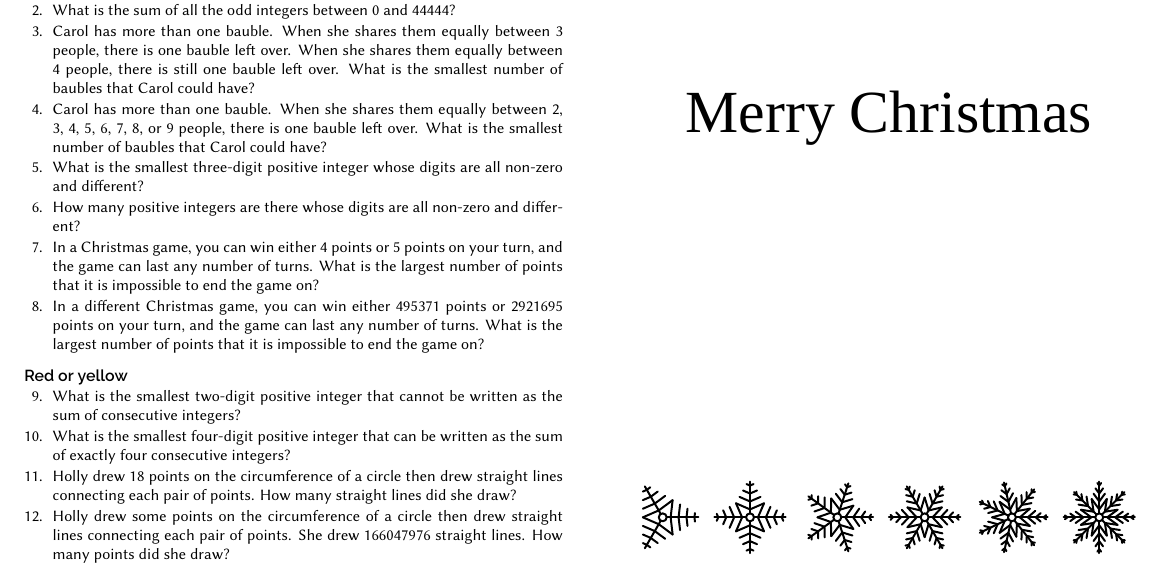
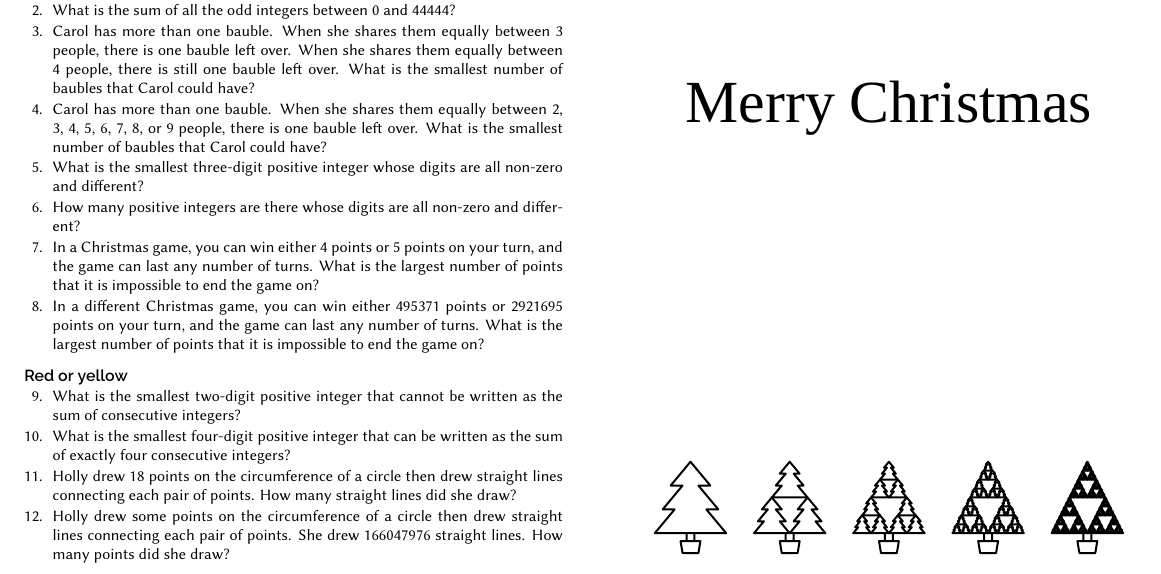
Before and after one commit to mscroggs/christmas_card_2025, a LaTeX document (card.tex, which reads footer.tex): part of page 2 of 2, cut so that both start at the same text. Compiled offline with XeLaTeX; a missing font is replaced by an installed copy or a similar font.

Commit message:
sierpinski tree

```diff
--- a/footer.tex
+++ b/footer.tex
@@ -1,23 +1,62 @@
 
 \begin{tikzpicture}[x=7mm,y=7mm,line cap=round,line join=round,line width=1pt]
-\foreach \n in {3,...,8} {
-\begin{scope}[shift={(2.2*\n,0)}]
-\draw (0,0) circle (0.1);
-\foreach \i in {1,...,\n} {
-    \begin{scope}[rotate=360*\i/\n]
-        \draw (0.1,0) -- (0.9,0);
+\newcommand{\pot}{
+\draw
+    (-0.1,0) -- +(0,-0.2)
+    (0.1,0) -- +(0,-0.2)
+    (-0.25,-0.2) -- (0.25,-0.2) -- (0.2,-0.5) -- (-0.2,-0.5) -- cycle
+;
+}
+\newcommand{\sone}{
+    \draw (-0.9,0) -- (-0.4,0.6) -- (-0.7,0.6) -- (-0.2,1.2) -- (-0.5,1.2) --
+          (0,1.8) -- (0.5,1.2) -- (0.2,1.2) -- (0.7,0.6) -- (0.4,0.6) -- (0.9,0) -- cycle;
+}
+\begin{scope}
+\sone\pot
+\end{scope}
 
-        \foreach \a in {1, 2, 3, 4}
-        \draw
-            (0.2*\a,0) -- +({(5/4-\a/4)*(0.5*cos(180/\n)-0.2)},{(5/4-\a/4)*0.5*sin(180/\n)})
-            (0.2*\a,0) -- +({(5/4-\a/4)*(0.5*cos(180/\n)-0.2)},{-(5/4-\a/4)*0.5*sin(180/\n)});
-        %\foreach \a in {1, 2, 3, 4}
-        %\draw
-        %    (0.03+0.15*\a,0) -- +({0.05*(5-\a)},{0.05*(5-\a)})
-        %    (0.03+0.15*\a,0) -- +({0.05*(5-\a)},{-0.05*(5-\a)});
+\newcommand{\stwo}{
+\foreach \x/\y in {-0.45/0,0.45/0,0/0.9} {
+    \begin{scope}[shift={(\x,\y)},scale=0.5]
+        \sone
     \end{scope}
+}
+}
+\begin{scope}[shift={(2.5,0)}]
+\stwo\pot
+\end{scope}
 
+\newcommand{\sthree}{
+\foreach \x/\y in {-0.45/0,0.45/0,0/0.9} {
+    \begin{scope}[shift={(\x,\y)},scale=0.5]
+        \stwo
+    \end{scope}
 }
+}
+\begin{scope}[shift={(5,0)}]
+\sthree\pot
 \end{scope}
+
+\newcommand{\sfour}{
+\foreach \x/\y in {-0.45/0,0.45/0,0/0.9} {
+    \begin{scope}[shift={(\x,\y)},scale=0.5]
+        \sthree
+    \end{scope}
 }
+}
+\begin{scope}[shift={(7.5,0)}]
+\sfour\pot
+\end{scope}
+
+\newcommand{\sfive}{
+\foreach \x/\y in {-0.45/0,0.45/0,0/0.9} {
+    \begin{scope}[shift={(\x,\y)},scale=0.5]
+        \sfour
+    \end{scope}
+}
+}
+\begin{scope}[shift={(10,0)}]
+\sfive\pot
+\end{scope}
+
 \end{tikzpicture}
```
